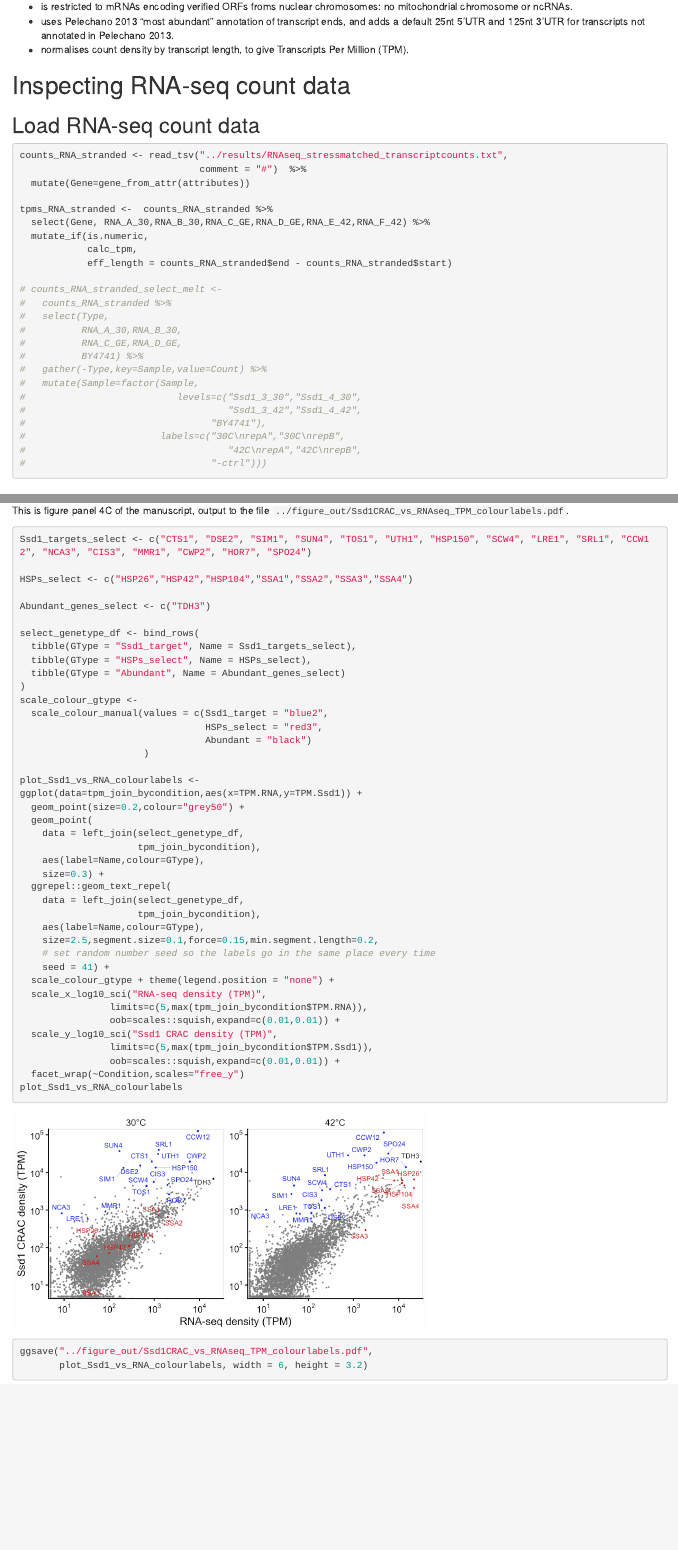
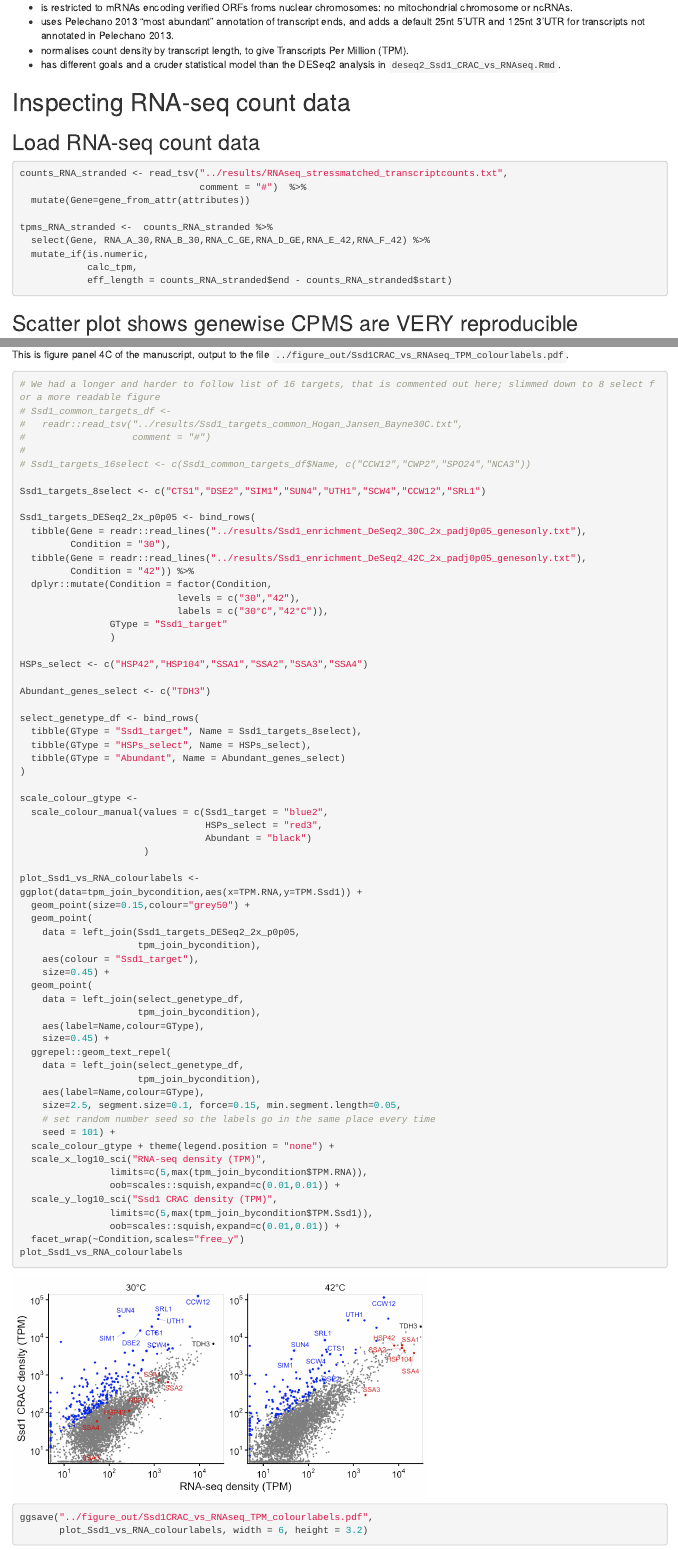
Before and after one commit to ewallace/Ssd1_CRACanalysis_2020, an R Markdown document (rmarkdown/normalise_Ssd1_CRAC_counts_vs_RNAseq.Rmd): the page in a window 1100 px wide, from 1050 px down before the commit and from 1140 px down after it, so that both start at the same text, and a second part further down, joined at a grey line. The pictures show the output file rmarkdown/normalise_Ssd1_CRAC_counts_vs_RNAseq.html that the author committed with the source, opened offline.

Commit message:
updated Ssd1CRAC_vs_RNAseq_TPM_colourlabels.pdf with DESeq2 targets and fewer gene names

````diff
--- a/rmarkdown/normalise_Ssd1_CRAC_counts_vs_RNAseq.Rmd
+++ b/rmarkdown/normalise_Ssd1_CRAC_counts_vs_RNAseq.Rmd
@@ -28,6 +33,7 @@ Note that this analysis:
 * is restricted to mRNAs encoding verified ORFs froms nuclear chromosomes: no mitochondrial chromosome or ncRNAs.
 * uses Pelechano 2013 "most abundant" annotation of transcript ends, and adds a default 25nt 5'UTR and 125nt 3'UTR for transcripts not annotated in Pelechano 2013.
 * normalises count density by transcript length, to give Transcripts Per Million (TPM).
+* has different goals and a cruder statistical model than the DESeq2 analysis in `deseq2_Ssd1_CRAC_vs_RNAseq.Rmd`.
 
 
 ```{r setup, include=FALSE}
@@ -112,20 +118,6 @@ tpms_RNA_stranded <-  counts_RNA_stranded %>%
             calc_tpm,
             eff_length = counts_RNA_stranded$end - counts_RNA_stranded$start)
 
-# counts_RNA_stranded_select_melt <-
-#   counts_RNA_stranded %>%
-#   select(Type,
-#          RNA_A_30,RNA_B_30,
-#          RNA_C_GE,RNA_D_GE,
-#          BY4741) %>%
-#   gather(-Type,key=Sample,value=Count) %>%
-#   mutate(Sample=factor(Sample,
-#                           levels=c("Ssd1_3_30","Ssd1_4_30",
-#                                    "Ssd1_3_42","Ssd1_4_42",
-#                                 "BY4741"),
-#                        labels=c("30C\nrepA","30C\nrepB",
-#                                    "42C\nrepA","42C\nrepB",
-#                                 "-ctrl")))
 ```
 
 ## Scatter plot shows genewise CPMS are VERY reproducible
@@ -393,17 +387,36 @@ tpm_join_bycondition %>%
 This is figure panel 4C of the manuscript, output to the file `../figure_out/Ssd1CRAC_vs_RNAseq_TPM_colourlabels.pdf`.
 
 ```{r plot_Ssd1_vs_RNA_colourlabels,dependson="mean_join_tpm",fig.height=3.2,fig.width=6}
-Ssd1_targets_select <- c("CTS1", "DSE2", "SIM1", "SUN4", "TOS1", "UTH1", "HSP150", "SCW4", "LRE1", "SRL1", "CCW12", "NCA3", "CIS3", "MMR1", "CWP2", "HOR7", "SPO24")
+# We had a longer and harder to follow list of 16 targets, that is commented out here; slimmed down to 8 select for a more readable figure
+# Ssd1_common_targets_df <-
+#   readr::read_tsv("../results/Ssd1_targets_common_Hogan_Jansen_Bayne30C.txt",
+#                   comment = "#")
+#
+# Ssd1_targets_16select <- c(Ssd1_common_targets_df$Name, c("CCW12","CWP2","SPO24","NCA3"))
 
-HSPs_select <- c("HSP26","HSP42","HSP104","SSA1","SSA2","SSA3","SSA4")
+Ssd1_targets_8select <- c("CTS1","DSE2","SIM1","SUN4","UTH1","SCW4","CCW12","SRL1")
+
+Ssd1_targets_DESeq2_2x_p0p05 <- bind_rows(
+  tibble(Gene = readr::read_lines("../results/Ssd1_enrichment_DeSeq2_30C_2x_padj0p05_genesonly.txt"),
+         Condition = "30"),
+  tibble(Gene = readr::read_lines("../results/Ssd1_enrichment_DeSeq2_42C_2x_padj0p05_genesonly.txt"),
+         Condition = "42")) %>%
+  dplyr::mutate(Condition = factor(Condition,
+                            levels = c("30","42"),
+                            labels = c("30°C","42°C")),
+                GType = "Ssd1_target"
+                )
+
+HSPs_select <- c("HSP42","HSP104","SSA1","SSA2","SSA3","SSA4")
 
 Abundant_genes_select <- c("TDH3")
 
 select_genetype_df <- bind_rows(
-  tibble(GType = "Ssd1_target", Name = Ssd1_targets_select),
+  tibble(GType = "Ssd1_target", Name = Ssd1_targets_8select),
   tibble(GType = "HSPs_select", Name = HSPs_select),
   tibble(GType = "Abundant", Name = Abundant_genes_select)
 )
+
 scale_colour_gtype <-
   scale_colour_manual(values = c(Ssd1_target = "blue2",
                                  HSPs_select = "red3",
@@ -412,19 +425,24 @@ scale_colour_gtype <-
 
 plot_Ssd1_vs_RNA_colourlabels <-
 ggplot(data=tpm_join_bycondition,aes(x=TPM.RNA,y=TPM.Ssd1)) +
-  geom_point(size=0.2,colour="grey50") +
+  geom_point(size=0.15,colour="grey50") +
+  geom_point(
+    data = left_join(Ssd1_targets_DESeq2_2x_p0p05,
+                     tpm_join_bycondition),
+    aes(colour = "Ssd1_target"),
+    size=0.45) +
   geom_point(
     data = left_join(select_genetype_df,
                      tpm_join_bycondition),
     aes(label=Name,colour=GType),
-    size=0.3) +
+    size=0.45) +
   ggrepel::geom_text_repel(
     data = left_join(select_genetype_df,
                      tpm_join_bycondition),
     aes(label=Name,colour=GType),
-    size=2.5,segment.size=0.1,force=0.15,min.segment.length=0.2,
+    size=2.5, segment.size=0.1, force=0.15, min.segment.length=0.05,
     # set random number seed so the labels go in the same place every time
-    seed = 41) +
+    seed = 101) +
   scale_colour_gtype + theme(legend.position = "none") +
   scale_x_log10_sci("RNA-seq density (TPM)",
                 limits=c(5,max(tpm_join_bycondition$TPM.RNA)),
````
Also changed, not shown: figure_out/Ssd1CRAC_vs_RNAseq_TPM_colourlabels.pdf, rmarkdown/figure/normalise_Ssd1_CRAC_counts-plot_Ssd1_vs_RNA_colourlabels-1.png, rmarkdown/normalise_Ssd1_CRAC_counts_vs_RNAseq.html, rmarkdown/normalise_Ssd1_CRAC_counts_vs_RNAseq.Rmd (25 more changed lines).
